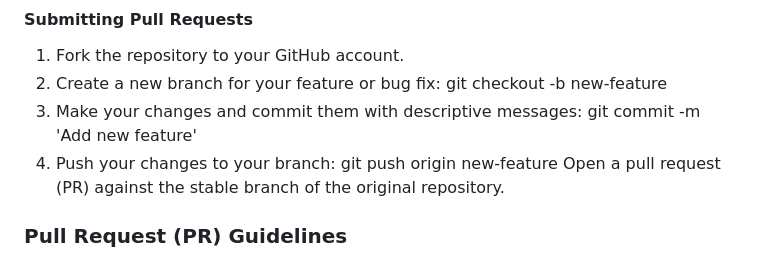
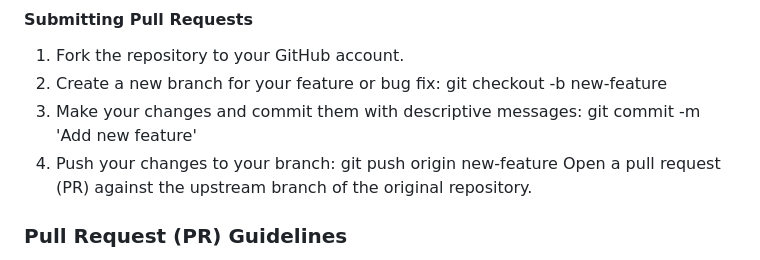
Before and after one commit to The-CF-Project/CarFigures, a Markdown page: README.md, the part around the change. Rendered like a GitHub page.

Commit message:
little readme fix
will come back to readme later

```diff
--- a/README.md
+++ b/README.md
@@ -119,7 +119,7 @@ Open a pull request (PR) against the stable branch of the original repository.
 2. Create a new branch for your feature or bug fix: git checkout -b new-feature
 3. Make your changes and commit them with descriptive messages: git commit -m 'Add new feature'
 4. Push your changes to your branch: git push origin new-feature
-Open a pull request (PR) against the stable branch of the original repository.
+Open a pull request (PR) against the upstream branch of the original repository.
 
 
 
```
